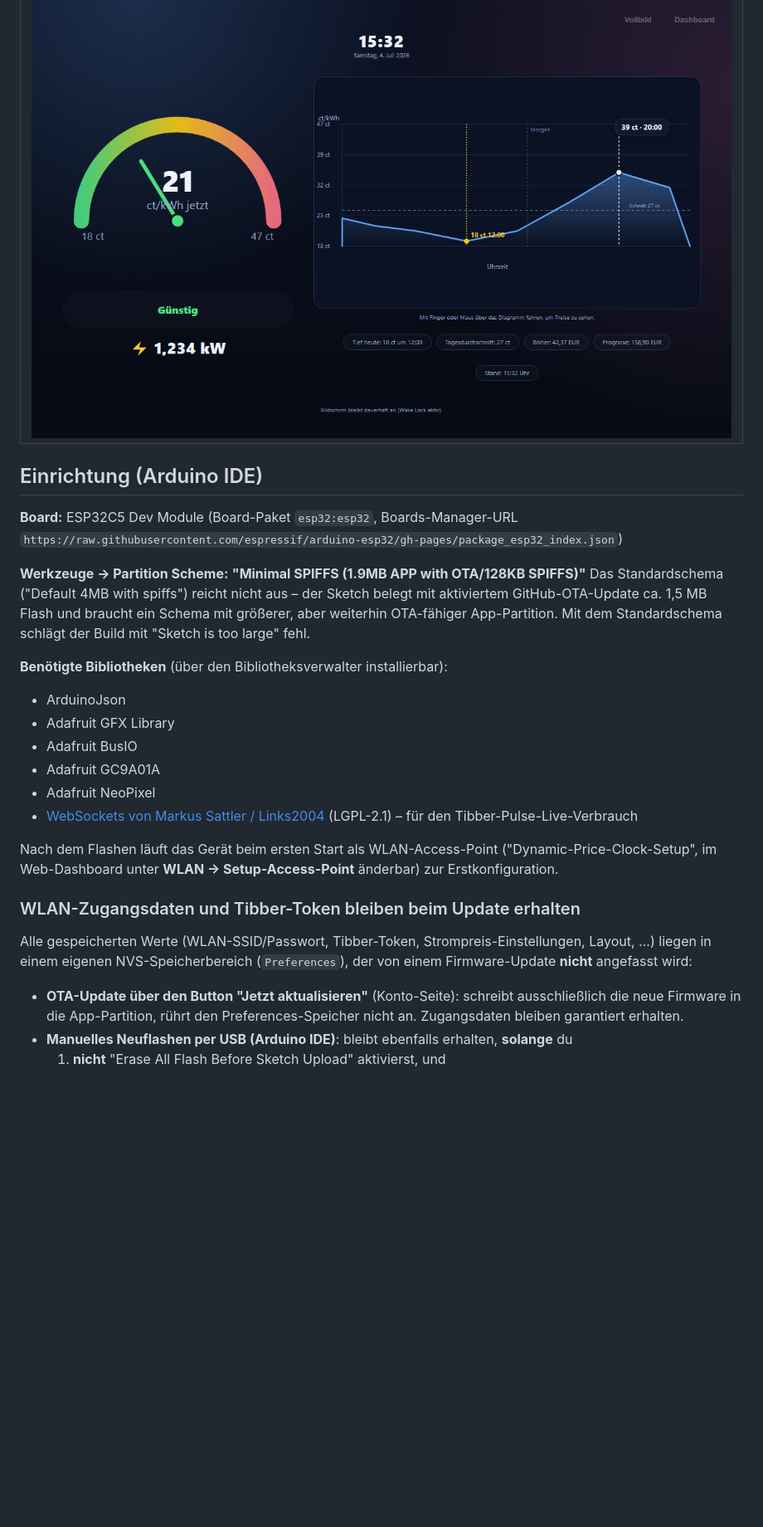
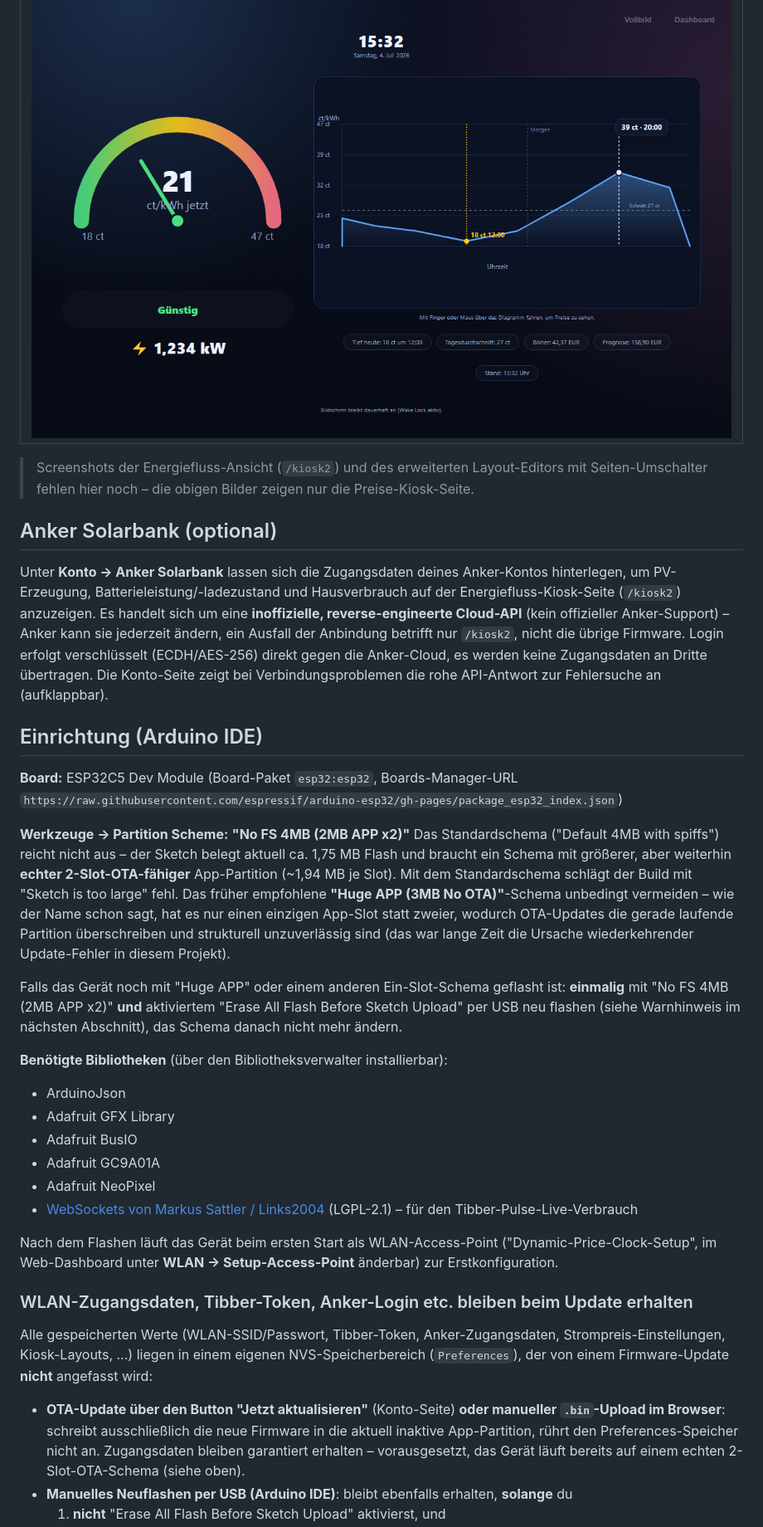
Before and after one commit to Alphascrypt/dynamic-price-clock, a Markdown page: README.md, the part around one of its changes. Shown at 83% size. Drawn GitHub-style; blank space fills up the shorter version.

Commit message:
Update README: kiosk2/Anker feature docs, fix outdated partition scheme instructions (No FS 4MB instead of Minimal SPIFFS / Huge APP)

```diff
--- a/README.md
+++ b/README.md
@@ -49,12 +54,20 @@ Jede Seite gibt es auch im Dunkelmodus (`docs/screenshots/*-dark.png`).
 |---|
 | ![Tablet-Modus Querformat](docs/screenshots/kiosk-tablet-landscape-dark.png) |
 
+> Screenshots der Energiefluss-Ansicht (`/kiosk2`) und des erweiterten Layout-Editors mit Seiten-Umschalter fehlen hier noch – die obigen Bilder zeigen nur die Preise-Kiosk-Seite.
+
+## Anker Solarbank (optional)
+
+Unter **Konto → Anker Solarbank** lassen sich die Zugangsdaten deines Anker-Kontos hinterlegen, um PV-Erzeugung, Batterieleistung/-ladezustand und Hausverbrauch auf der Energiefluss-Kiosk-Seite (`/kiosk2`) anzuzeigen. Es handelt sich um eine **inoffizielle, reverse-engineerte Cloud-API** (kein offizieller Anker-Support) – Anker kann sie jederzeit ändern, ein Ausfall der Anbindung betrifft nur `/kiosk2`, nicht die übrige Firmware. Login erfolgt verschlüsselt (ECDH/AES-256) direkt gegen die Anker-Cloud, es werden keine Zugangsdaten an Dritte übertragen. Die Konto-Seite zeigt bei Verbindungsproblemen die rohe API-Antwort zur Fehlersuche an (aufklappbar).
+
 ## Einrichtung (Arduino IDE)
 
 **Board:** ESP32C5 Dev Module (Board-Paket `esp32:esp32`, Boards-Manager-URL `https://raw.githubusercontent.com/espressif/arduino-esp32/gh-pages/package_esp32_index.json`)
 
-**Werkzeuge → Partition Scheme:** **"Minimal SPIFFS (1.9MB APP with OTA/128KB SPIFFS)"**
-Das Standardschema ("Default 4MB with spiffs") reicht nicht aus – der Sketch belegt mit aktiviertem GitHub-OTA-Update ca. 1,5 MB Flash und braucht ein Schema mit größerer, aber weiterhin OTA-fähiger App-Partition. Mit dem Standardschema schlägt der Build mit "Sketch is too large" fehl.
+**Werkzeuge → Partition Scheme:** **"No FS 4MB (2MB APP x2)"**
+Das Standardschema ("Default 4MB with spiffs") reicht nicht aus – der Sketch belegt aktuell ca. 1,75 MB Flash und braucht ein Schema mit größerer, aber weiterhin **echter 2-Slot-OTA-fähiger** App-Partition (~1,94 MB je Slot). Mit dem Standardschema schlägt der Build mit "Sketch is too large" fehl. Das früher empfohlene **"Huge APP (3MB No OTA)"**-Schema unbedingt vermeiden – wie der Name schon sagt, hat es nur einen einzigen App-Slot statt zweier, wodurch OTA-Updates die gerade laufende Partition überschreiben und strukturell unzuverlässig sind (das war lange Zeit die Ursache wiederkehrender Update-Fehler in diesem Projekt).
+
+Falls das Gerät noch mit "Huge APP" oder einem anderen Ein-Slot-Schema geflasht ist: **einmalig** mit "No FS 4MB (2MB APP x2)" **und** aktiviertem "Erase All Flash Before Sketch Upload" per USB neu flashen (siehe Warnhinweis im nächsten Abschnitt), das Schema danach nicht mehr ändern.
 
 **Benötigte Bibliotheken** (über den Bibliotheksverwalter installierbar):
 - ArduinoJson
@@ -66,10 +79,10 @@ Das Standardschema ("Default 4MB with spiffs") reicht nicht aus – der Sketch b
 
 Nach dem Flashen läuft das Gerät beim ersten Start als WLAN-Access-Point ("Dynamic-Price-Clock-Setup", im Web-Dashboard unter **WLAN → Setup-Access-Point** änderbar) zur Erstkonfiguration.
 
-### WLAN-Zugangsdaten und Tibber-Token bleiben beim Update erhalten
+### WLAN-Zugangsdaten, Tibber-Token, Anker-Login etc. bleiben beim Update erhalten
 
-Alle gespeicherten Werte (WLAN-SSID/Passwort, Tibber-Token, Strompreis-Einstellungen, Layout, ...) liegen in einem eigenen NVS-Speicherbereich (`Preferences`), der von einem Firmware-Update **nicht** angefasst wird:
+Alle gespeicherten Werte (WLAN-SSID/Passwort, Tibber-Token, Anker-Zugangsdaten, Strompreis-Einstellungen, Kiosk-Layouts, ...) liegen in einem eigenen NVS-Speicherbereich (`Preferences`), der von einem Firmware-Update **nicht** angefasst wird:
 
-- **OTA-Update über den Button "Jetzt aktualisieren"** (Konto-Seite): schreibt ausschließlich die neue Firmware in die App-Partition, rührt den Preferences-Speicher nicht an. Zugangsdaten bleiben garantiert erhalten.
+- **OTA-Update über den Button "Jetzt aktualisieren"** (Konto-Seite) **oder manueller `.bin`-Upload im Browser**: schreibt ausschließlich die neue Firmware in die aktuell inaktive App-Partition, rührt den Preferences-Speicher nicht an. Zugangsdaten bleiben garantiert erhalten – vorausgesetzt, das Gerät läuft bereits auf einem echten 2-Slot-OTA-Schema (siehe oben).
 - **Manuelles Neuflashen per USB (Arduino IDE)**: bleibt ebenfalls erhalten, **solange** du
   1. **nicht** "Erase All Flash Before Sketch Upload" aktivierst, und
```
Also changed, not shown: other parts of README.md (+8 -3 lines).
